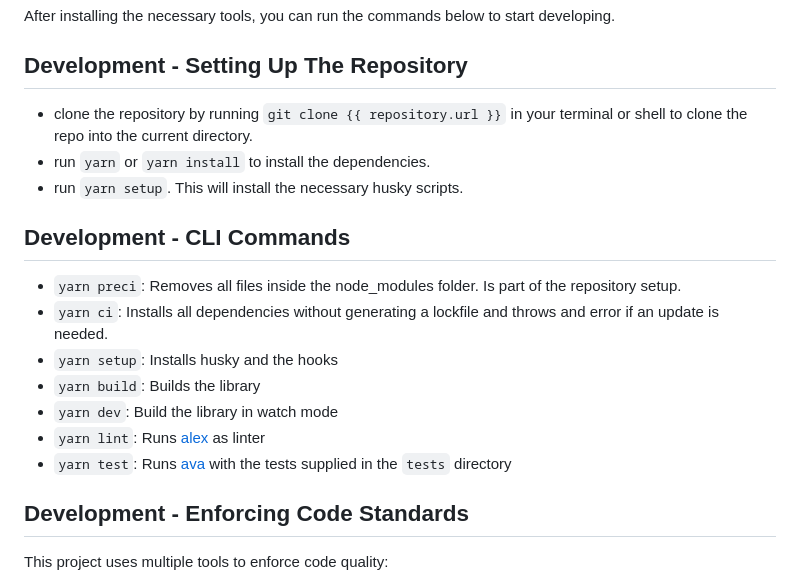
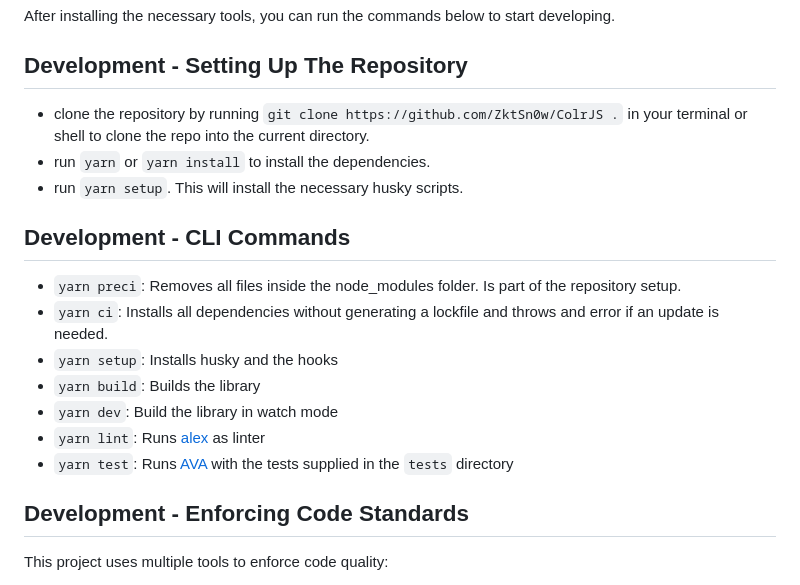
Before and after one commit to ZktSn0w/ColrJS, a Markdown page: contributing.md, the part around one of its changes. Drawn GitHub-style.

Commit message:
chore: improve contributing guide

```diff
--- a/contributing.md
+++ b/contributing.md
@@ -17,7 +17,7 @@ After installing the necessary tools, you can run the commands below to start de
 
 ## Development - Setting Up The Repository
 
--   clone the repository by running `git clone {{ repository.url }}` in your terminal or shell to clone the repo into the current directory.
+-   clone the repository by running `git clone https://github.com/ZktSn0w/ColrJS .` in your terminal or shell to clone the repo into the current directory.
 -   run `yarn` or `yarn install` to install the dependencies.
 -   run `yarn setup`. This will install the necessary husky scripts.
 
@@ -29,7 +29,7 @@ After installing the necessary tools, you can run the commands below to start de
 -   `yarn build`: Builds the library
 -   `yarn dev`: Build the library in watch mode
 -   `yarn lint`: Runs [alex](https://alexjs.com) as linter
--   `yarn test`: Runs [ava](https://github.com/avajs/ava) with the tests supplied in the `tests` directory
+-   `yarn test`: Runs [AVA](https://github.com/avajs/ava) with the tests supplied in the `tests` directory
 
 ## Development - Enforcing Code Standards
 
```
Also changed, not shown: other parts of contributing.md (+1 -1 lines).
